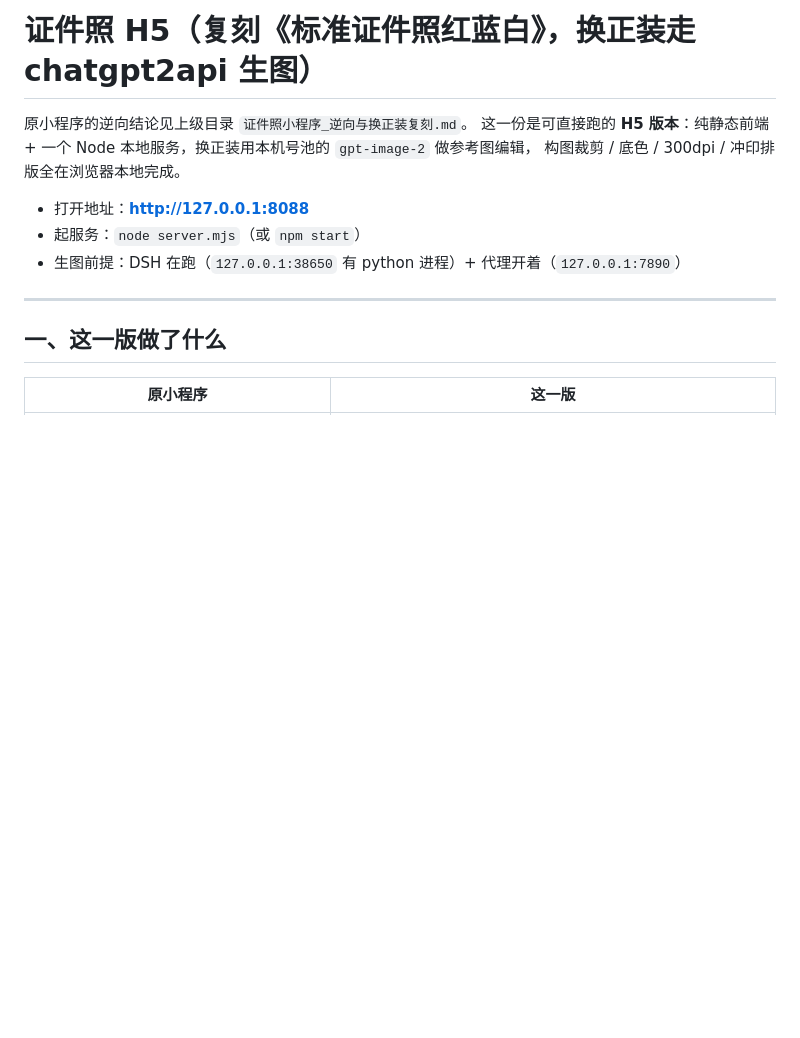
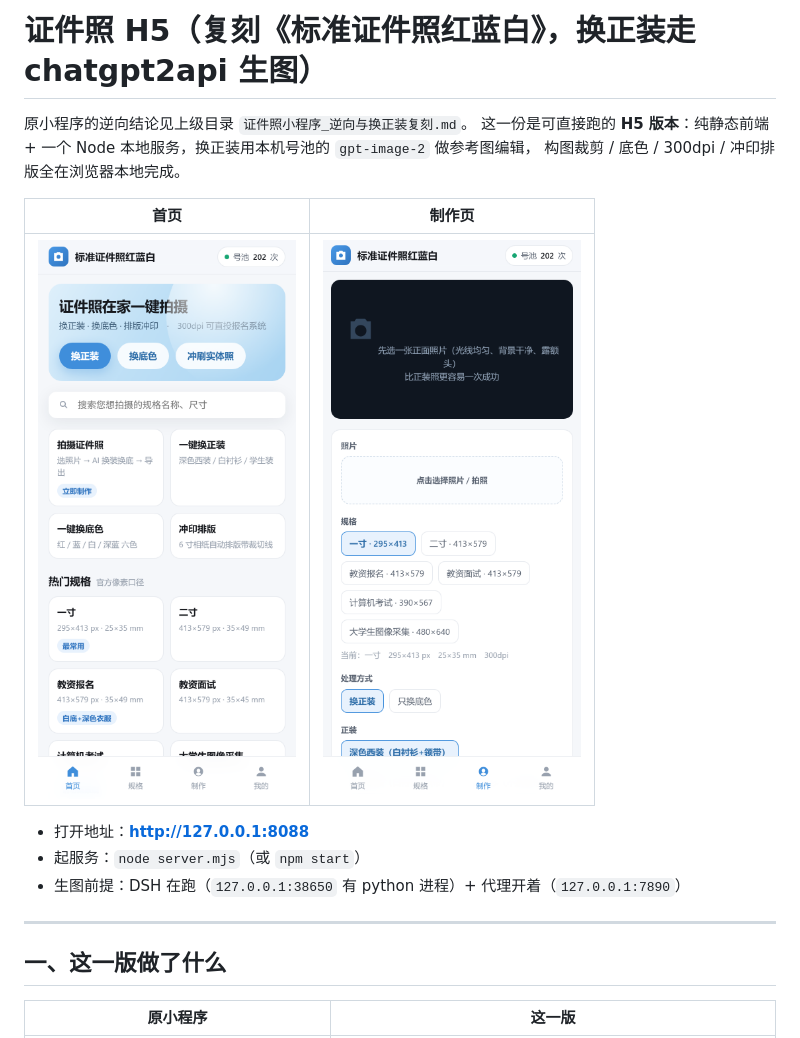
Before and after one commit to tg-focused-projects/idphoto-h5, a Markdown page: README.md, the part around one of its changes. Drawn GitHub-style; pictures changed too: docs/screenshot-home.png (added), docs/screenshot-make.png (added); blank space fills up the shorter version.

Commit message:
docs: 加界面截图到 README

```diff
--- a/README.md
+++ b/README.md
@@ -3,6 +3,10 @@
 原小程序的逆向结论见上级目录 `证件照小程序_逆向与换正装复刻.md`。
 这一份是可直接跑的 **H5 版本**：纯静态前端 + 一个 Node 本地服务，换正装用本机号池的 `gpt-image-2` 做参考图编辑，
 构图裁剪 / 底色 / 300dpi / 冲印排版全在浏览器本地完成。
+
+| 首页 | 制作页 |
+|---|---|
+| ![首页](docs/screenshot-home.png) | ![制作页](docs/screenshot-make.png) |
 
 - 打开地址：**http://127.0.0.1:8088**
 - 起服务：`node server.mjs`（或 `npm start`）
```
Also changed, not shown: other parts of README.md (+1 -3 lines), docs/screenshot-desktop.png (added).
